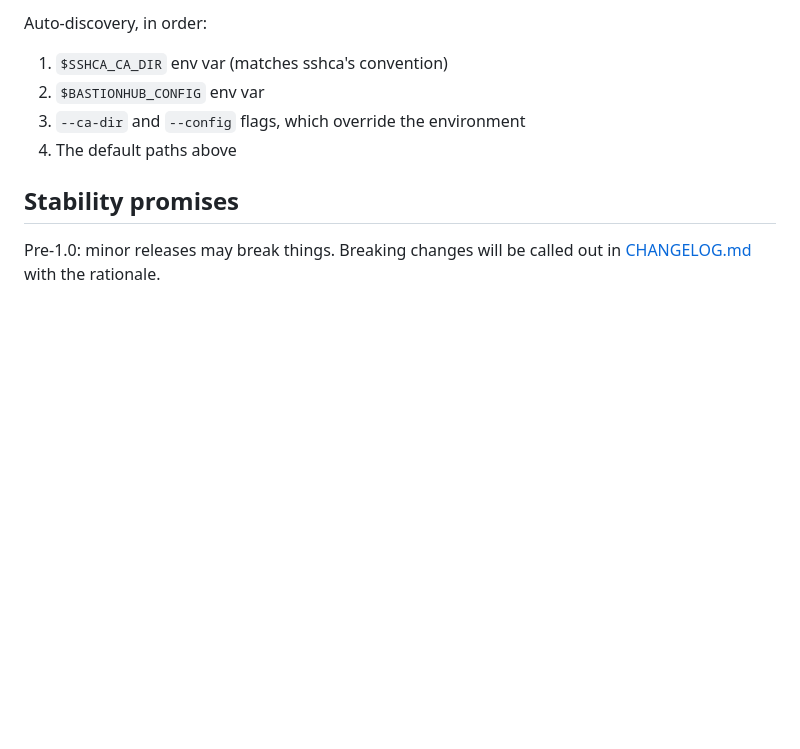
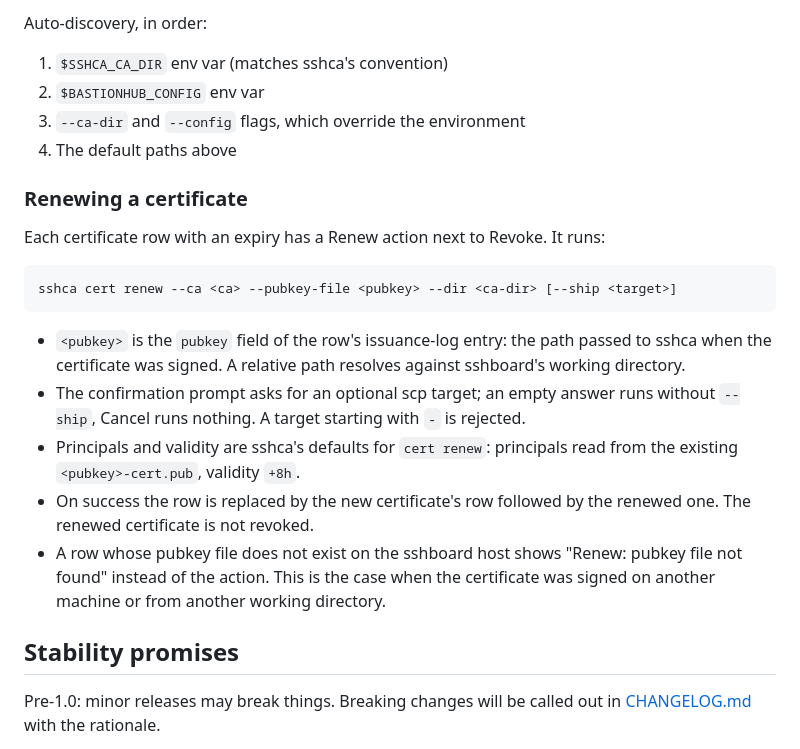
Before and after one commit to roselabs-io/sshboard, a Markdown page: README.md, the part around the change. Rendered like a GitHub page; blank space fills up the shorter version.

Commit message:
docs: describe certificate renewal
Co-Authored-By: Claude Opus 5.5 (1M context) <noreply@anthropic.com>

````diff
--- a/README.md
+++ b/README.md
@@ -122,6 +122,28 @@ Auto-discovery, in order:
 3. `--ca-dir` and `--config` flags, which override the environment
 4. The default paths above
 
+### Renewing a certificate
+
+Each certificate row with an expiry has a Renew action next to Revoke. It runs:
+
+```sh
+sshca cert renew --ca <ca> --pubkey-file <pubkey> --dir <ca-dir> [--ship <target>]
+```
+
+- `<pubkey>` is the `pubkey` field of the row's issuance-log entry: the path
+  passed to sshca when the certificate was signed. A relative path resolves
+  against sshboard's working directory.
+- The confirmation prompt asks for an optional scp target; an empty answer runs
+  without `--ship`, Cancel runs nothing. A target starting with `-` is rejected.
+- Principals and validity are sshca's defaults for `cert renew`: principals read
+  from the existing `<pubkey>-cert.pub`, validity `+8h`.
+- On success the row is replaced by the new certificate's row followed by the
+  renewed one. The renewed certificate is not revoked.
+- A row whose pubkey file does not exist on the sshboard host shows
+  "Renew: pubkey file not found" instead of the action. This is the case when
+  the certificate was signed on another machine or from another working
+  directory.
+
 ## Stability promises
 
 Pre-1.0: minor releases may break things. Breaking changes will be called out in [CHANGELOG.md](CHANGELOG.md) with the rationale.
````
Also changed, not shown: CHANGELOG.md (+6 -0 lines).
